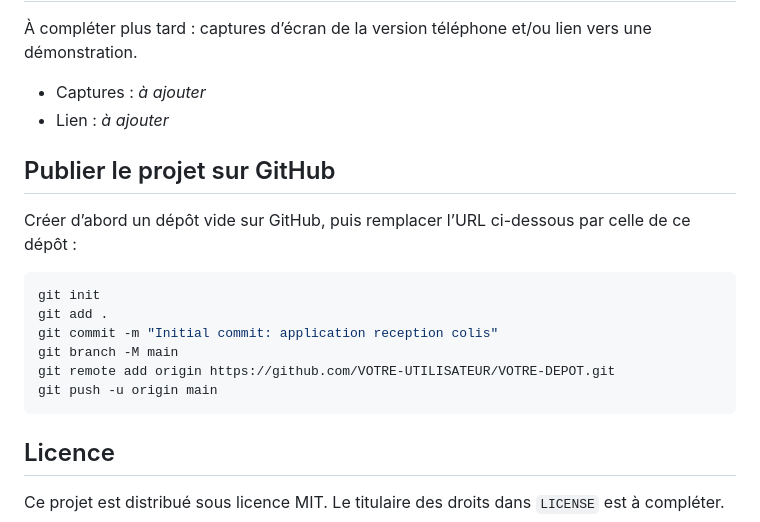
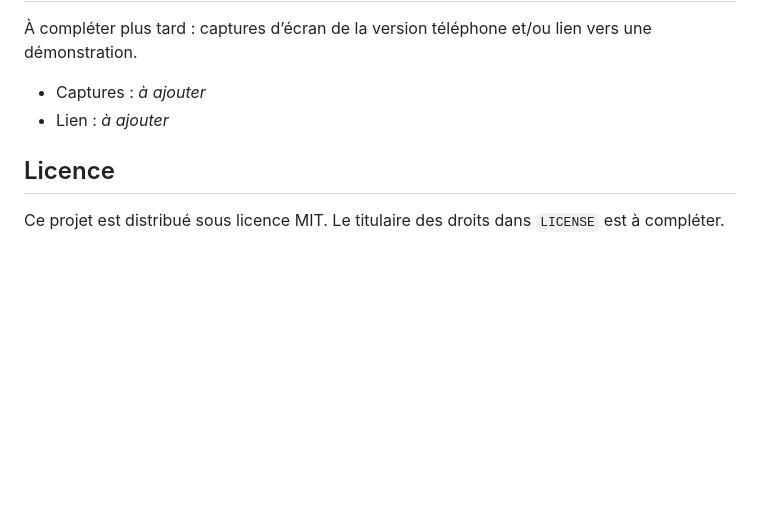
Before and after one commit to Antouin/package-tracking-app-for-mobile, a Markdown page: README.md, the part around the change. Drawn GitHub-style; blank space fills up the shorter version.

````diff
--- a/README.md
+++ b/README.md
@@ -151,19 +151,6 @@ Proposition de propriétés pour une future base Notion (noms sans accents). Les
 - Captures : _à ajouter_
 - Lien : _à ajouter_
 
-## Publier le projet sur GitHub
-
-Créer d’abord un dépôt vide sur GitHub, puis remplacer l’URL ci-dessous par celle de ce dépôt :
-
-```sh
-git init
-git add .
-git commit -m "Initial commit: application reception colis"
-git branch -M main
-git remote add origin https://github.com/VOTRE-UTILISATEUR/VOTRE-DEPOT.git
-git push -u origin main
-```
-
 ## Licence
 
 Ce projet est distribué sous licence MIT. Le titulaire des droits dans `LICENSE` est à compléter.
````
